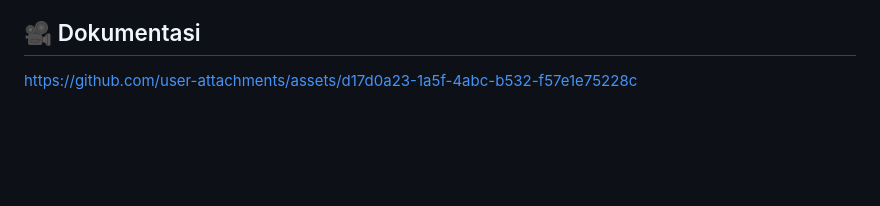
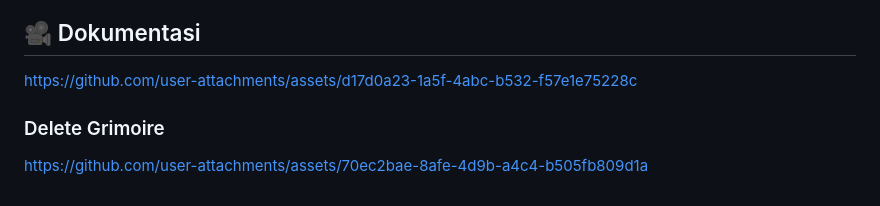
Before and after one commit to KopalZ/TP10DPBO2425C2, a Markdown page: README.md, the part around the change. Drawn GitHub-style; blank space fills up the shorter version.

Commit message:
Add documentation links to README
Added documentation links for 'Delete Grimoire'.

```diff
--- a/README.md
+++ b/README.md
@@ -150,3 +150,6 @@ TP11/
 ## 🎥 Dokumentasi
 
 https://github.com/user-attachments/assets/d17d0a23-1a5f-4abc-b532-f57e1e75228c
+
+### Delete Grimoire
+https://github.com/user-attachments/assets/70ec2bae-8afe-4d9b-a4c4-b505fb809d1a
```
